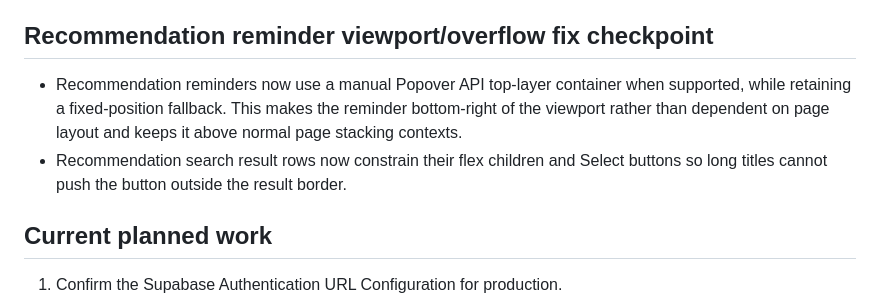
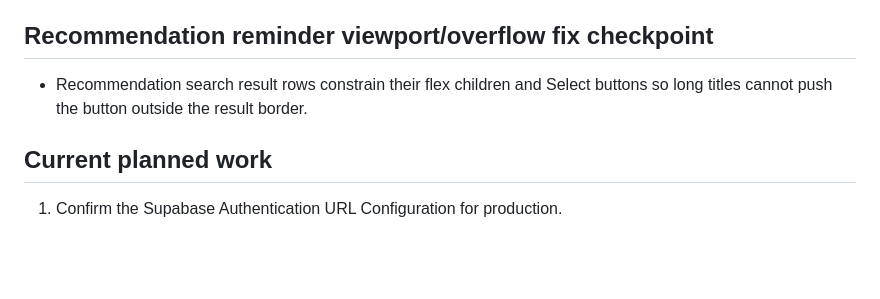
Before and after one commit to s4fire/ListR-Online, a Markdown page: PROJECT_STATE.md, the part around the change. GitHub-like rendering; blank space fills up the shorter version.

Commit message:
document removal of recommendation popover fix

```diff
--- a/PROJECT_STATE.md
+++ b/PROJECT_STATE.md
@@ -65,8 +65,7 @@ Last updated: 2026-10-02
 - Implementation commits: e977d9ccc469a95084dce190b969476873e88c0b, ab4fa4d61ff4103f0fd31fdcc286cb7f47c39db3, c7aeb783177849418883d0df115324d4d637a8b3.
 
 ## Recommendation reminder viewport/overflow fix checkpoint
-- Recommendation reminders now use a manual Popover API top-layer container when supported, while retaining a fixed-position fallback. This makes the reminder bottom-right of the viewport rather than dependent on page layout and keeps it above normal page stacking contexts.
-- Recommendation search result rows now constrain their flex children and Select buttons so long titles cannot push the button outside the result border.
+- Recommendation search result rows constrain their flex children and Select buttons so long titles cannot push the button outside the result border.
 
 ## Current planned work
 1. Confirm the Supabase Authentication URL Configuration for production.
```
